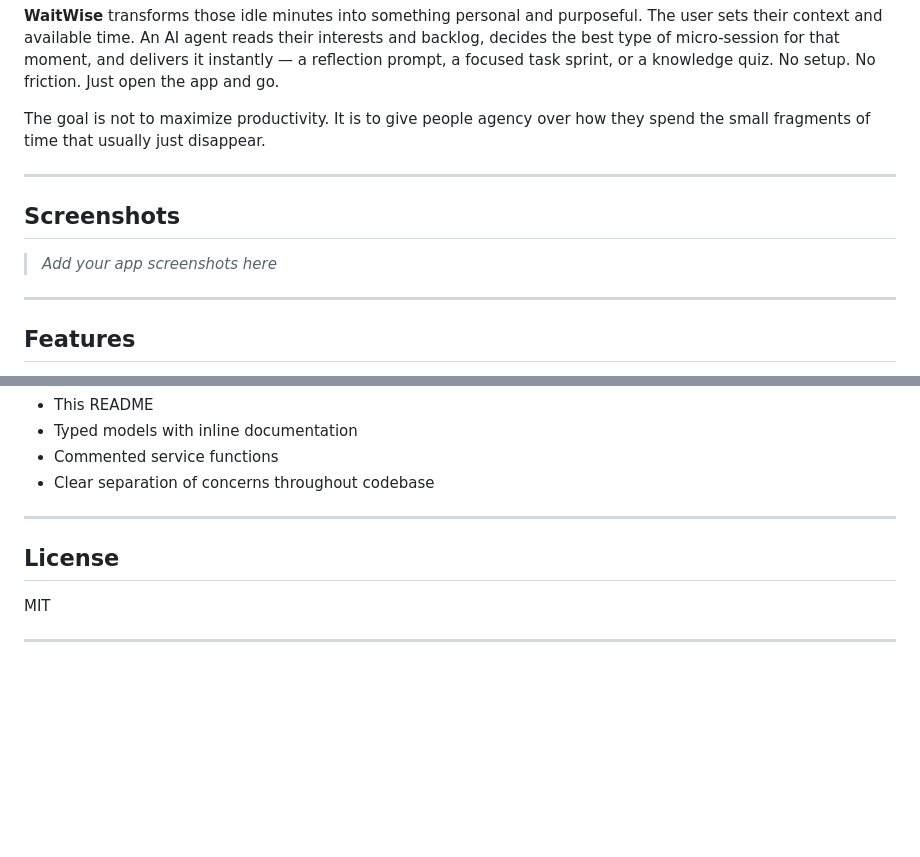
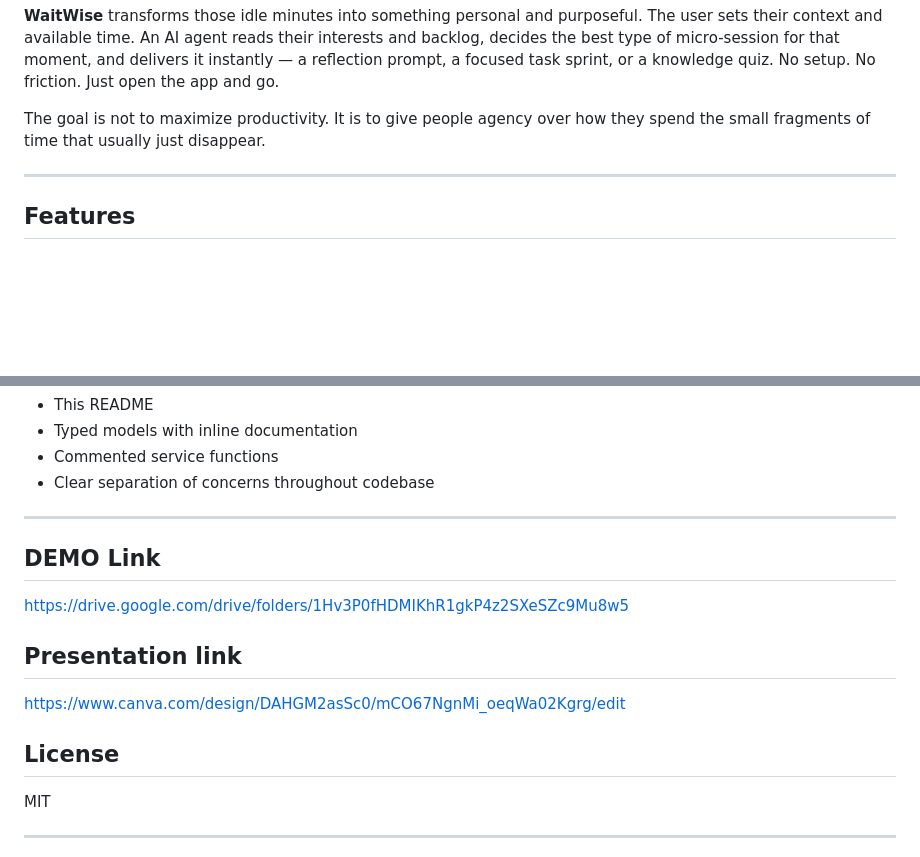
Before and after one commit to amenallah53/waitwise, a Markdown page: README.md, 2 parts joined by grey strips. GitHub-like rendering; blank space fills up the shorter version.

Commit message:
add n8n workflow  , video and presentation link in readme.md

```diff
--- a/README.md
+++ b/README.md
@@ -25,12 +25,6 @@ The goal is not to maximize productivity. It is to give people agency over how t
 
 ---
 
-## Screenshots
-
-> *Add your app screenshots here*
-
----
-
 ## Features
 
 - **AI-generated sessions** — every session is personalized based on the user's interests, mood, context, and personal backlog
@@ -305,8 +303,15 @@ The AI generation via n8n takes 5–15 seconds. Showing a spinner every time the
 - Clear separation of concerns throughout codebase
 
 ---
+## DEMO Link
 
+https://drive.google.com/drive/folders/1Hv3P0fHDMIKhR1gkP4z2SXeSZc9Mu8w5
+
+## Presentation link
+
+https://www.canva.com/design/DAHGM2asSc0/mCO67NgnMi_oeqWa02Kgrg/edit
 ## License
+
 
 MIT
 
```
Also changed, not shown: other parts of README.md (+4 -0 lines).
